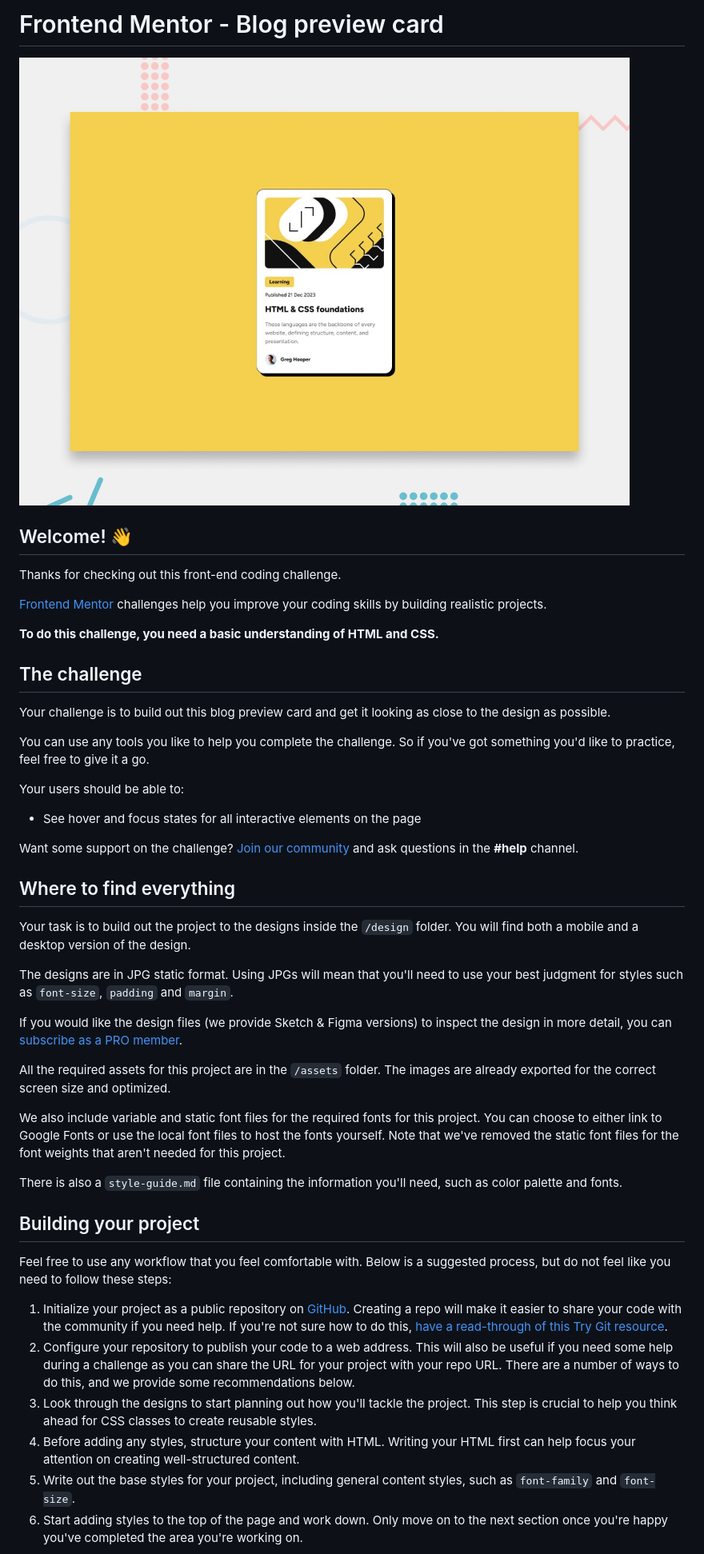
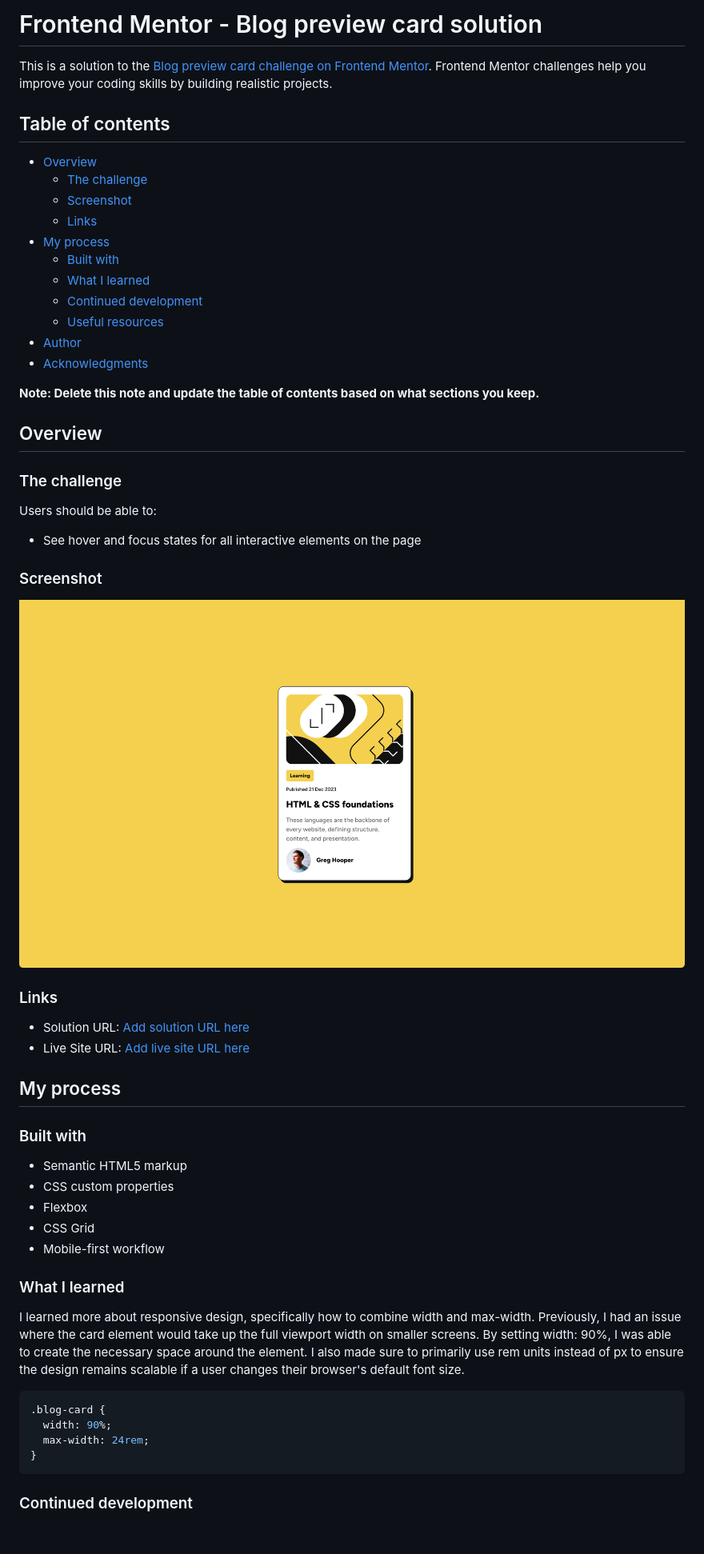
Before and after one commit to Zupi-HR/blog_preview_card, a Markdown page: README.md, the part around the change printed below. Shown: that part at 80% size. Drawn GitHub-style; pictures changed too: screenshot.png (added); blank space fills up the shorter version.

Commit message:
feat: Complete blog preview card component

````diff
--- a/README.md
+++ b/README.md
@@ -1,49 +1,60 @@
-# Frontend Mentor - Blog preview card
+# Frontend Mentor - Blog preview card solution
 
-![Design preview for the Blog preview card coding challenge](./preview.jpg)
+This is a solution to the [Blog preview card challenge on Frontend Mentor](https://www.frontendmentor.io/challenges/blog-preview-card-ckPaj01IcS). Frontend Mentor challenges help you improve your coding skills by building realistic projects.
 
-## Welcome! 👋
+## Table of contents
 
-Thanks for checking out this front-end coding challenge.
+- [Overview](#overview)
+  - [The challenge](#the-challenge)
+  - [Screenshot](#screenshot)
+  - [Links](#links)
+- [My process](#my-process)
+  - [Built with](#built-with)
+  - [What I learned](#what-i-learned)
+  - [Continued development](#continued-development)
+  - [Useful resources](#useful-resources)
+- [Author](#author)
+- [Acknowledgments](#acknowledgments)
 
-[Frontend Mentor](https://www.frontendmentor.io) challenges help you improve your coding skills by building realistic projects.
+**Note: Delete this note and update the table of contents based on what sections you keep.**
 
-**To do this challenge, you need a basic understanding of HTML and CSS.**
+## Overview
 
-## The challenge
+### The challenge
 
-Your challenge is to build out this blog preview card and get it looking as close to the design as possible.
-
-You can use any tools you like to help you complete the challenge. So if you've got something you'd like to practice, feel free to give it a go.
-
-Your users should be able to:
+Users should be able to:
 
 - See hover and focus states for all interactive elements on the page
 
-Want some support on the challenge? [Join our community](https://www.frontendmentor.io/community) and ask questions in the **#help** channel.
+### Screenshot
 
-## Where to find everything
+![screen of the completed Blog preview card project](./screenshot.png)
 
-Your task is to build out the project to the designs inside the `/design` folder. You will find both a mobile and a desktop version of the design.
+### Links
 
-The designs are in JPG static format. Using JPGs will mean that you'll need to use your best judgment for styles such as `font-size`, `padding` and `margin`.
+- Solution URL: [Add solution URL here](https://your-solution-url.com)
+- Live Site URL: [Add live site URL here](https://your-live-site-url.com)
 
-If you would like the design files (we provide Sketch & Figma versions) to inspect the design in more detail, you can [subscribe as a PRO member](https://www.frontendmentor.io/pro).
+## My process
 
-All the required assets for this project are in the `/assets` folder. The images are already exported for the correct screen size and optimized.
+### Built with
 
-We also include variable and static font files for the required fonts for this project. You can choose to either link to Google Fonts or use the local font files to host the fonts yourself. Note that we've removed the static font files for the font weights that aren't needed for this project.
+- Semantic HTML5 markup
+- CSS custom properties
+- Flexbox
+- CSS Grid
+- Mobile-first workflow
 
-There is also a `style-guide.md` file containing the information you'll need, such as color palette and fonts.
+### What I learned
 
-## Building your project
+I learned more about responsive design, specifically how to combine width and max-width. Previously, I had an issue where the card element would take up the full viewport width on smaller screens. By setting width: 90%, I was able to create the necessary space around the element. I also made sure to primarily use rem units instead of px to ensure the design remains scalable if a user changes their browser's default font size.
 
-Feel free to use any workflow that you feel comfortable with. Below is a suggested process, but do not feel like you need to follow these steps:
+```css
+.blog-card {
+  width: 90%;
+  max-width: 24rem;
+}
+```
 
-1. Initialize your project as a public repository on [GitHub](https://github.com/). Creating a repo will make it easier to share your code with the community if you need help. If you're not sure how to do this, [have a read-through of this Try Git resource](https://try.github.io/).
-2. Configure your repository to publish your code to a web address. This will also be useful if you need some help during a challenge as you can share the URL for your project with your repo URL. There are a number of ways to do this, and we provide some recommendations below.
-3. Look through the designs to start planning out how you'll tackle the project. This step is crucial to help you think ahead for CSS classes to create reusable styles.
-4. Before adding any styles, structure your content with HTML. Writing your HTML first can help focus your attention on creating well-structured content.
-5. Write out the base styles for your project, including general content styles, such as `font-family` and `font-size`.
-6. Start adding styles to the top of the page and work down. Only move on to the next section once you're happy you've completed the area you're working on.
+### Continued development
 
````
Also changed, not shown: other parts of README.md (+4 -42 lines), README-template.md (deleted, +0 -110 lines), 3 other files.
